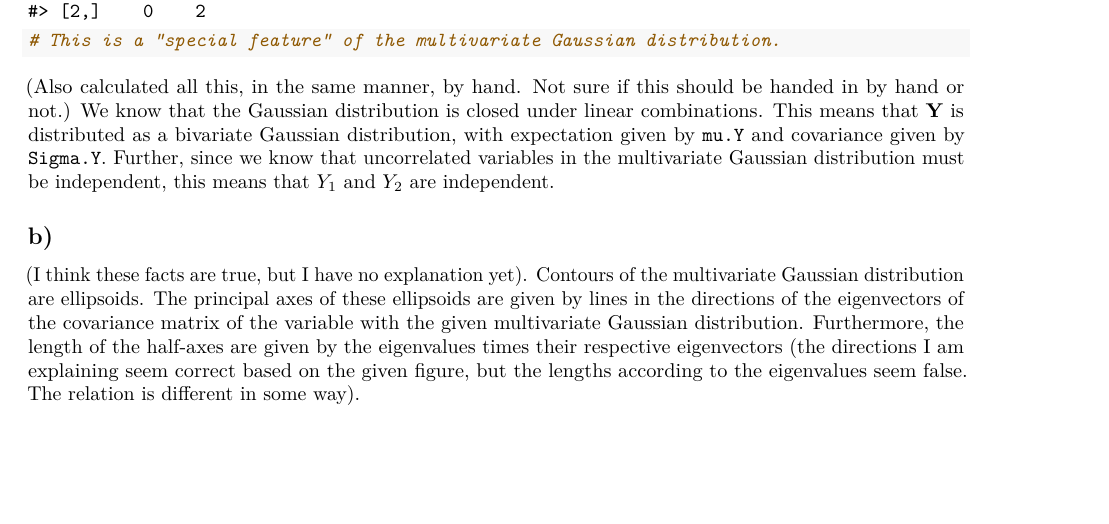
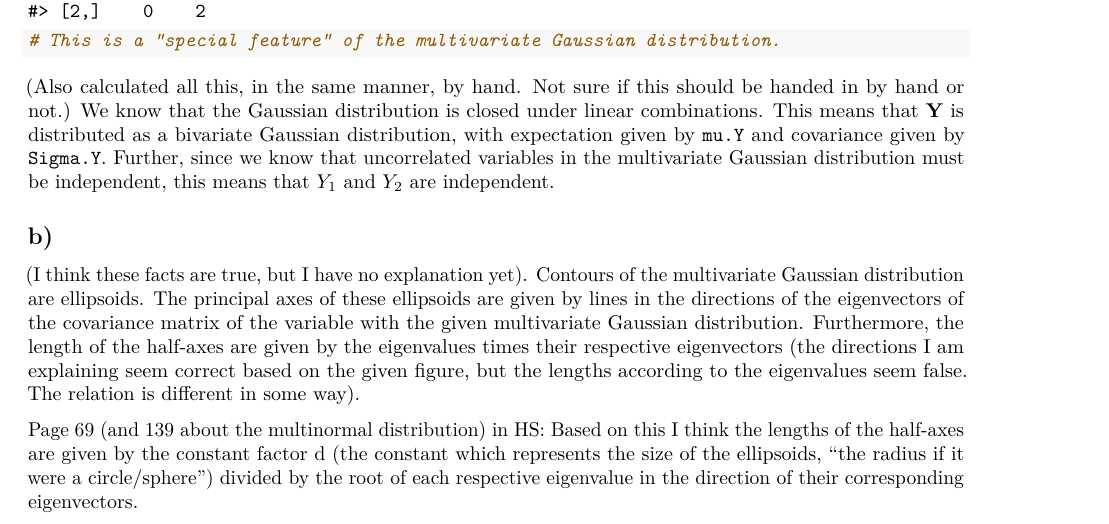
Before and after one commit to alexaoh/linstat, an R Markdown document (Comp1/Comp1.Rmd): part of the page before the commit and part of page 1 of 2 after it, cut so that both start at the same text, the shorter picture padded with empty space. Rendered offline with R 4.5, knitr and Pandoc, then LaTeX, with nearby package versions.

Commit message:
Added some comments to Comp1

```diff
--- a/Comp1/Comp1.Rmd
+++ b/Comp1/Comp1.Rmd
@@ -32,4 +32,6 @@ We know that the Gaussian distribution is closed under linear combinations. This
 (I think these facts are true, but I have no explanation yet).
 Contours of the multivariate Gaussian distribution are ellipsoids. The principal axes of these ellipsoids are given by lines in the directions of the eigenvectors of the covariance matrix of the variable with the given multivariate Gaussian distribution. Furthermore, the length of the half-axes are given by the eigenvalues times their respective eigenvectors (the directions I am explaining seem correct based on the given figure, but the lengths according to the eigenvalues seem false. The relation is different in some way).
 
+Page 69 (and 139 about the multinormal distribution) in HS: Based on this I think the lengths of the half-axes are given by the constant factor d (the constant which represents the size of the ellipsoids, "the radius if it were a circle/sphere") divided by the root of each respective eigenvalue in the direction of their corresponding eigenvectors.
+
 ## Problem 2 \hspace{3mm} Distributional results for $\bar{X}$ and $S^2$ for a univariate normal sample
```
